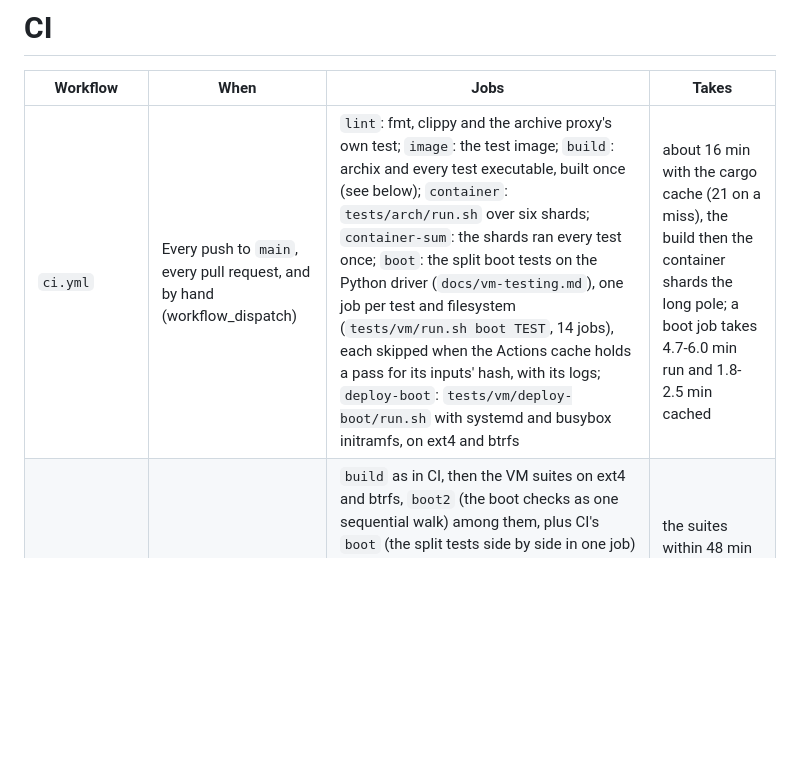
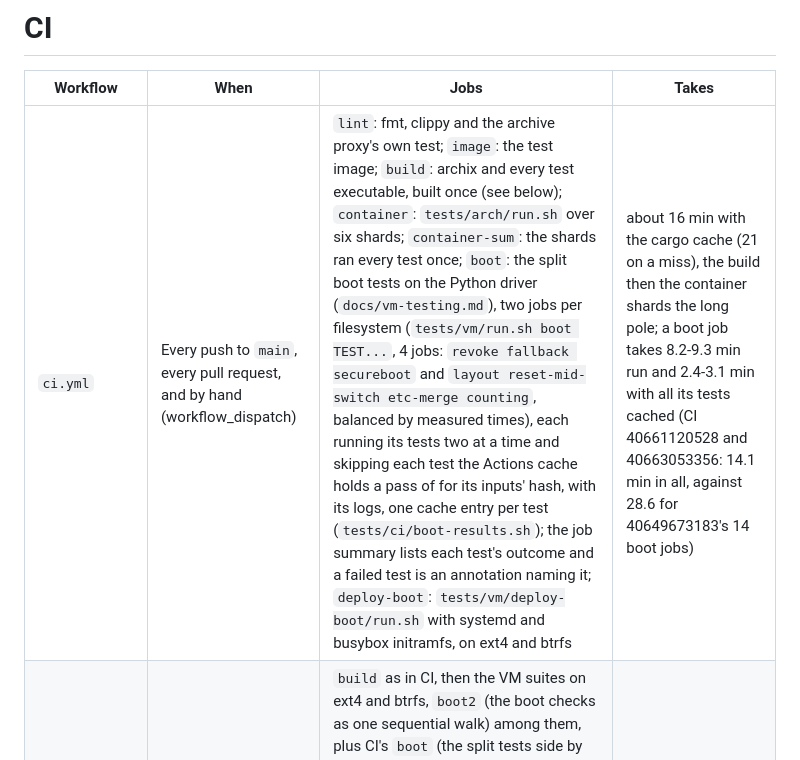
Before and after one commit to archix-org/archix, a Markdown page: docs/CI.md, the part around the change. Rendered like a GitHub page; blank space fills up the shorter version.

```diff
--- a/docs/CI.md
+++ b/docs/CI.md
@@ -2,7 +2,7 @@
 
 | Workflow | When | Jobs | Takes |
 | --- | --- | --- | --- |
-| `ci.yml` | Every push to `main`, every pull request, and by hand (workflow_dispatch) | `lint`: fmt, clippy and the archive proxy's own test; `image`: the test image; `build`: archix and every test executable, built once (see below); `container`: `tests/arch/run.sh` over six shards; `container-sum`: the shards ran every test once; `boot`: the split boot tests on the Python driver (`docs/vm-testing.md`), one job per test and filesystem (`tests/vm/run.sh boot TEST`, 14 jobs), each skipped when the Actions cache holds a pass for its inputs' hash, with its logs; `deploy-boot`: `tests/vm/deploy-boot/run.sh` with systemd and busybox initramfs, on ext4 and btrfs | about 16 min with the cargo cache (21 on a miss), the build then the container shards the long pole; a boot job takes 4.7-6.0 min run and 1.8-2.5 min cached |
+| `ci.yml` | Every push to `main`, every pull request, and by hand (workflow_dispatch) | `lint`: fmt, clippy and the archive proxy's own test; `image`: the test image; `build`: archix and every test executable, built once (see below); `container`: `tests/arch/run.sh` over six shards; `container-sum`: the shards ran every test once; `boot`: the split boot tests on the Python driver (`docs/vm-testing.md`), two jobs per filesystem (`tests/vm/run.sh boot TEST...`, 4 jobs: `revoke fallback secureboot` and `layout reset-mid-switch etc-merge counting`, balanced by measured times), each running its tests two at a time and skipping each test the Actions cache holds a pass of for its inputs' hash, with its logs, one cache entry per test (`tests/ci/boot-results.sh`); the job summary lists each test's outcome and a failed test is an annotation naming it; `deploy-boot`: `tests/vm/deploy-boot/run.sh` with systemd and busybox initramfs, on ext4 and btrfs | about 16 min with the cargo cache (21 on a miss), the build then the container shards the long pole; a boot job takes 8.2-9.3 min run and 2.4-3.1 min with all its tests cached (CI 40661120528 and 40663053356: 14.1 min in all, against 28.6 for 40649673183's 14 boot jobs) |
 | `release-gate.yml` | Nightly, by hand (workflow_dispatch), and from `release.yml` | `build` as in CI, then the VM suites on ext4 and btrfs, `boot2` (the boot checks as one sequential walk) among them, plus CI's `boot` (the split tests side by side in one job) and `deploy-boot` (both initramfs flavours in one job) when `suites` names them, never from the result cache (`ARCHIX_VM_CACHE=0`), each suite job `repeat` times side by side; per filesystem, `powercut-log` logs one power-cut run and uploads it as `powercut-log-<fs>`, six `powercut` shards replay it, and `powercut-sum` checks their summaries cover each of its points once and lists and bounds their retries | the suites within 48 min of the start (churn's 31-37 the longest), the power-cut shards then the long pole; 4 h VM timeout, 5.5 h job limit |
 | `release.yml` | A `v*` tag | Runs both of the above, then builds the draft release only if they pass | |
 
```
Also changed, not shown: docs/vm-testing.md (+2 -2 lines).
